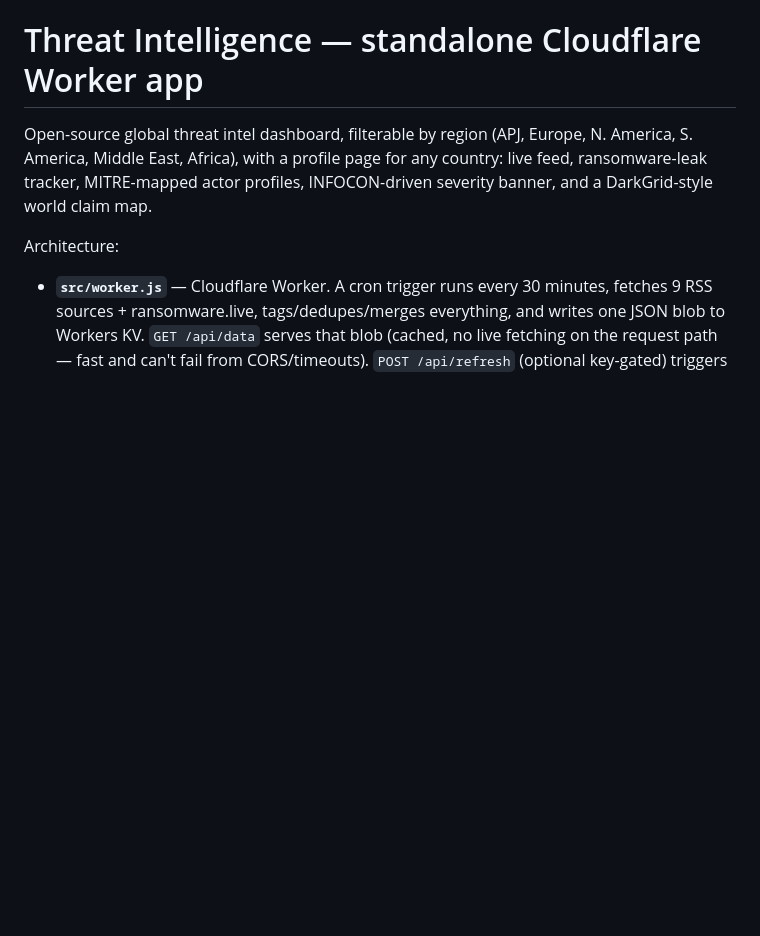
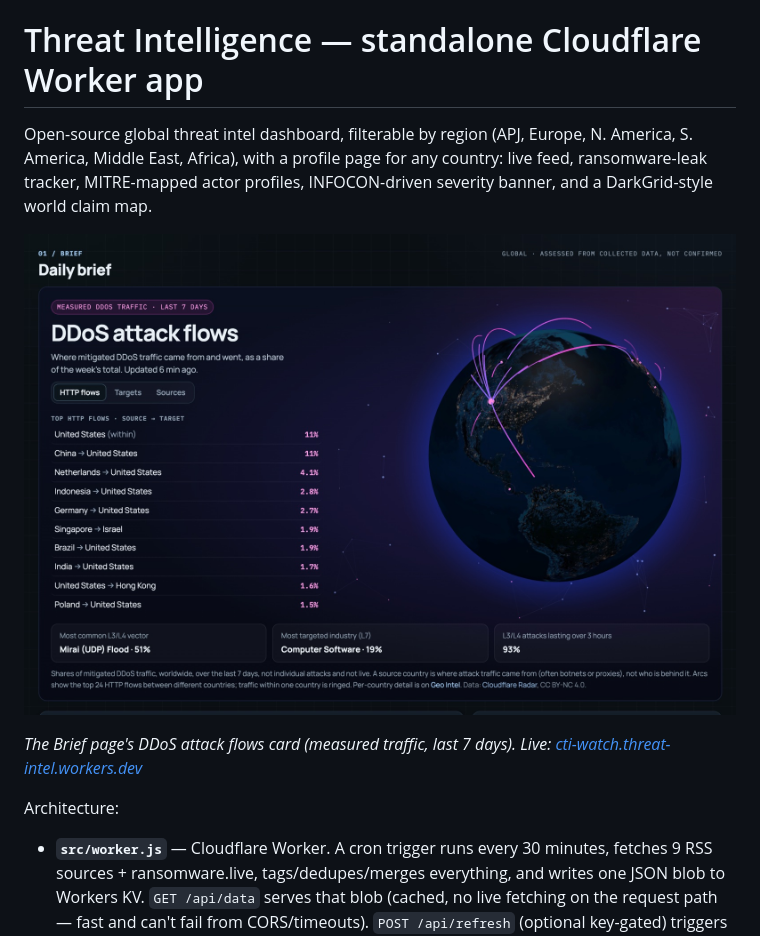
Before and after one commit to suhas-s-dev/cti-threat-intel, a Markdown page: README.md, the part around the change. GitHub-like rendering; pictures changed too: docs/screenshot-brief.jpg (added); blank space fills up the shorter version.

Commit message:
README: add Brief screenshot
Captured from the live site with headless Chrome so the WebGL globe
renders; saved as a 1600px JPEG under docs/.

Co-Authored-By: Claude Opus 5.5 <noreply@anthropic.com>

```diff
--- a/README.md
+++ b/README.md
@@ -1,6 +1,10 @@
 # Threat Intelligence — standalone Cloudflare Worker app
 
 Open-source global threat intel dashboard, filterable by region (APJ, Europe, N. America, S. America, Middle East, Africa), with a profile page for any country: live feed, ransomware-leak tracker, MITRE-mapped actor profiles, INFOCON-driven severity banner, and a DarkGrid-style world claim map.
+
+![Brief page: DDoS attack flows on a night-Earth globe, with the top source → target flows and attack stats](docs/screenshot-brief.jpg)
+
+*The Brief page's DDoS attack flows card (measured traffic, last 7 days). Live: [cti-watch.threat-intel.workers.dev](https://cti-watch.threat-intel.workers.dev/)*
 
 Architecture:
 
```
